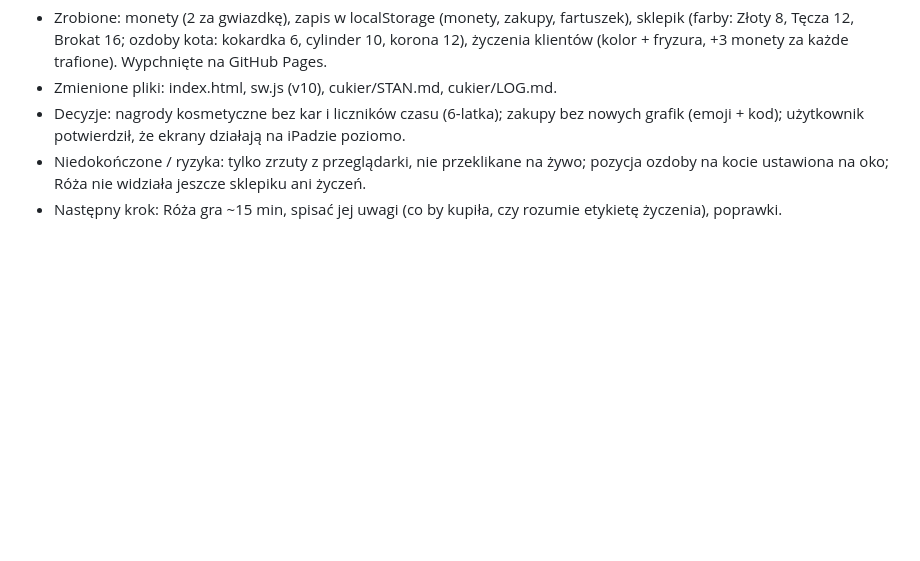
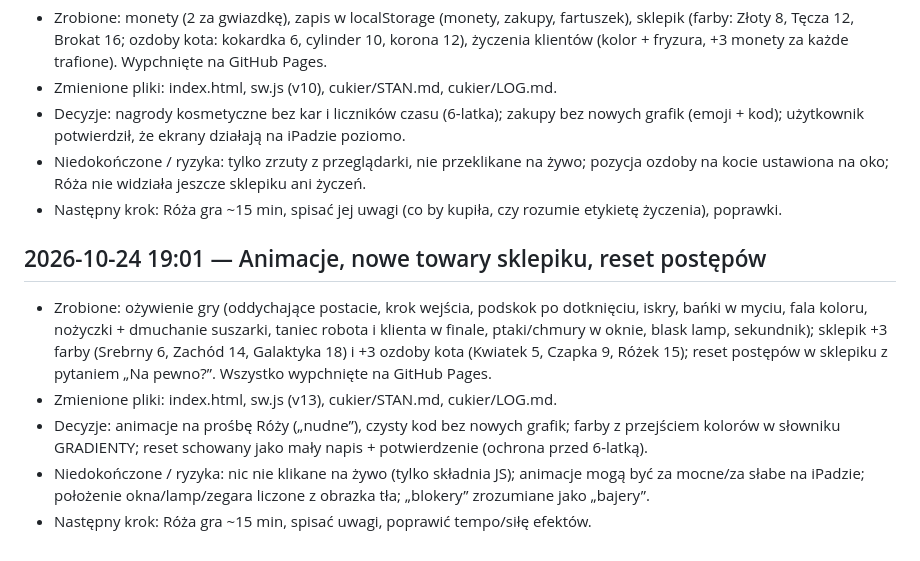
Before and after one commit to mmhouse61-svg/salon-u-zosi, a Markdown page: cukier/LOG.md, the part around the change. GitHub-like rendering; blank space fills up the shorter version.

Commit message:
Zapis stanu projektu: animacje, nowe towary, reset
Co-Authored-By: Claude Sonnet 5.5 <noreply@anthropic.com>

```diff
--- a/cukier/LOG.md
+++ b/cukier/LOG.md
@@ -32,3 +32,10 @@
 - Decyzje: nagrody kosmetyczne bez kar i liczników czasu (6-latka); zakupy bez nowych grafik (emoji + kod); użytkownik potwierdził, że ekrany działają na iPadzie poziomo.
 - Niedokończone / ryzyka: tylko zrzuty z przeglądarki, nie przeklikane na żywo; pozycja ozdoby na kocie ustawiona na oko; Róża nie widziała jeszcze sklepiku ani życzeń.
 - Następny krok: Róża gra ~15 min, spisać jej uwagi (co by kupiła, czy rozumie etykietę życzenia), poprawki.
+
+## 2026-10-24 19:01 — Animacje, nowe towary sklepiku, reset postępów
+- Zrobione: ożywienie gry (oddychające postacie, krok wejścia, podskok po dotknięciu, iskry, bańki w myciu, fala koloru, nożyczki + dmuchanie suszarki, taniec robota i klienta w finale, ptaki/chmury w oknie, blask lamp, sekundnik); sklepik +3 farby (Srebrny 6, Zachód 14, Galaktyka 18) i +3 ozdoby kota (Kwiatek 5, Czapka 9, Różek 15); reset postępów w sklepiku z pytaniem „Na pewno?”. Wszystko wypchnięte na GitHub Pages.
+- Zmienione pliki: index.html, sw.js (v13), cukier/STAN.md, cukier/LOG.md.
+- Decyzje: animacje na prośbę Róży („nudne”), czysty kod bez nowych grafik; farby z przejściem kolorów w słowniku GRADIENTY; reset schowany jako mały napis + potwierdzenie (ochrona przed 6-latką).
+- Niedokończone / ryzyka: nic nie klikane na żywo (tylko składnia JS); animacje mogą być za mocne/za słabe na iPadzie; położenie okna/lamp/zegara liczone z obrazka tła; „blokery” zrozumiane jako „bajery”.
+- Następny krok: Róża gra ~15 min, spisać uwagi, poprawić tempo/siłę efektów.
```
Also changed, not shown: cukier/STAN.md (+8 -5 lines).
